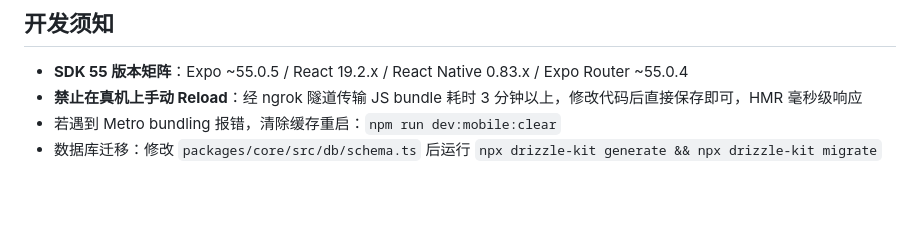
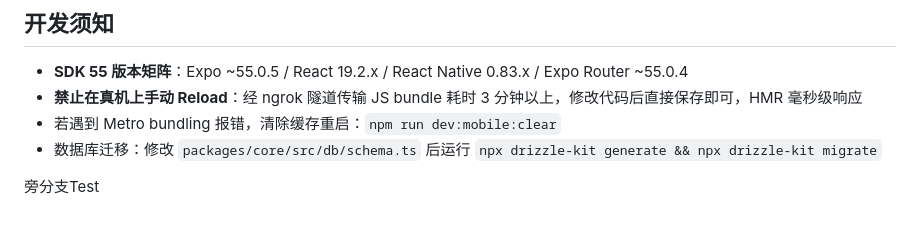
Before and after one commit to Unlimited-Stack/Cosoul.AI, a Markdown page: README.md, the part around the change. GitHub-like rendering.

Commit message:
feat:"旁分支Test"

```diff
--- a/README.md
+++ b/README.md
@@ -229,3 +229,5 @@ idempotency_keys — 幂等控制（TTL 7天）
 - **禁止在真机上手动 Reload**：经 ngrok 隧道传输 JS bundle 耗时 3 分钟以上，修改代码后直接保存即可，HMR 毫秒级响应
 - 若遇到 Metro bundling 报错，清除缓存重启：`npm run dev:mobile:clear`
 - 数据库迁移：修改 `packages/core/src/db/schema.ts` 后运行 `npx drizzle-kit generate && npx drizzle-kit migrate`
+
+旁分支Test
```
